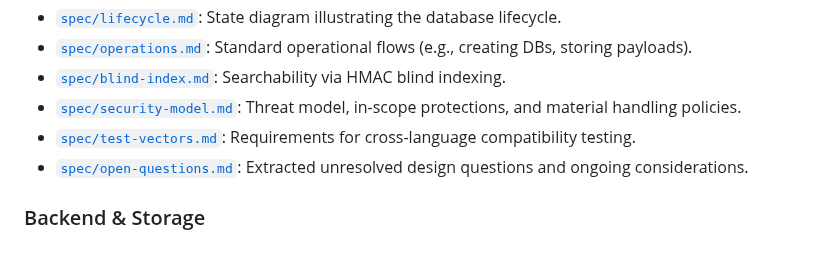
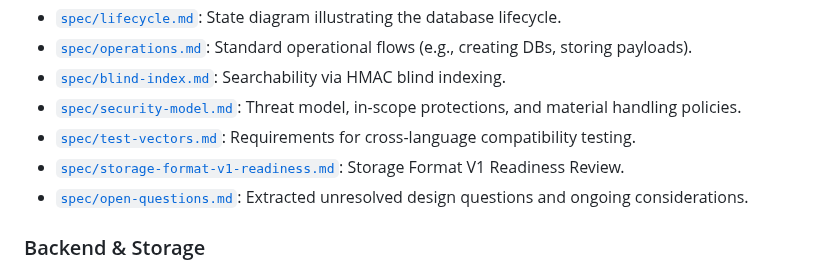
Before and after one commit to TakashiSasaki/encrypted-database, a Markdown page: docs/README.md, the part around the change. Drawn GitHub-style.

```diff
--- a/docs/README.md
+++ b/docs/README.md
@@ -46,6 +46,7 @@ The documentation has been refactored into focused modules.
 - [`spec/blind-index.md`](./spec/blind-index.md): Searchability via HMAC blind indexing.
 - [`spec/security-model.md`](./spec/security-model.md): Threat model, in-scope protections, and material handling policies.
 - [`spec/test-vectors.md`](./spec/test-vectors.md): Requirements for cross-language compatibility testing.
+- [`spec/storage-format-v1-readiness.md`](./spec/storage-format-v1-readiness.md): Storage Format V1 Readiness Review.
 - [`spec/open-questions.md`](./spec/open-questions.md): Extracted unresolved design questions and ongoing considerations.
 
 ### Backend & Storage
```
Also changed, not shown: docs/implementation-notes/implementation-gaps.md (+2 -0 lines), docs/spec/storage-format-v1-readiness.md (added, +78 -0 lines).
